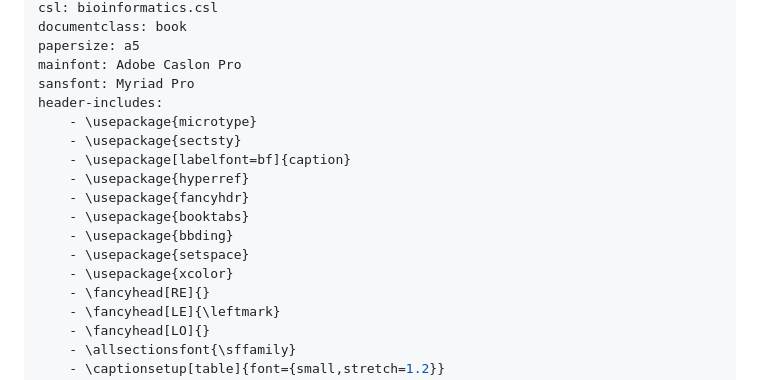
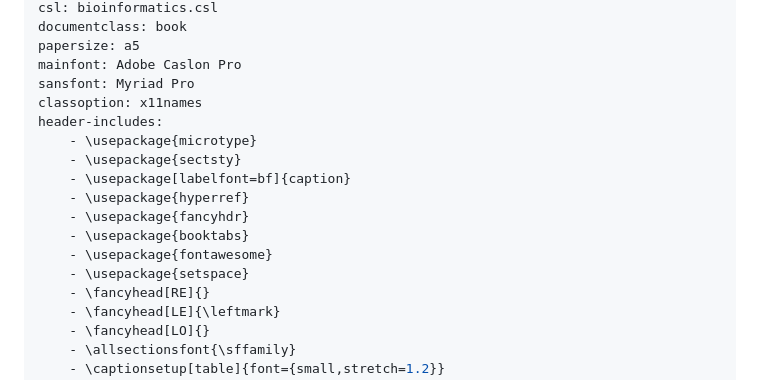
Before and after one commit to pverscha/phd_thesis, a Markdown page: 0-preamble.md, the part around the change. GitHub-like rendering.

```diff
--- a/0-preamble.md
+++ b/0-preamble.md
@@ -8,6 +8,7 @@ documentclass: book
 papersize: a5
 mainfont: Adobe Caslon Pro
 sansfont: Myriad Pro
+classoption: x11names
 header-includes:
     - \usepackage{microtype}
     - \usepackage{sectsty}
@@ -15,9 +16,8 @@ header-includes:
     - \usepackage{hyperref}
     - \usepackage{fancyhdr}
     - \usepackage{booktabs}
-    - \usepackage{bbding}
+    - \usepackage{fontawesome}
     - \usepackage{setspace}
-    - \usepackage{xcolor}
     - \fancyhead[RE]{}
     - \fancyhead[LE]{\leftmark}
     - \fancyhead[LO]{}
```
Also changed, not shown: 8-chapter_2_unipept_desktop_v1.md (+10 -10 lines), resources/figures/chapter2_application_overview_screenshot.png, resources/figures/chapter2_comparative_analysis_screenshot.png, 1 other file.
